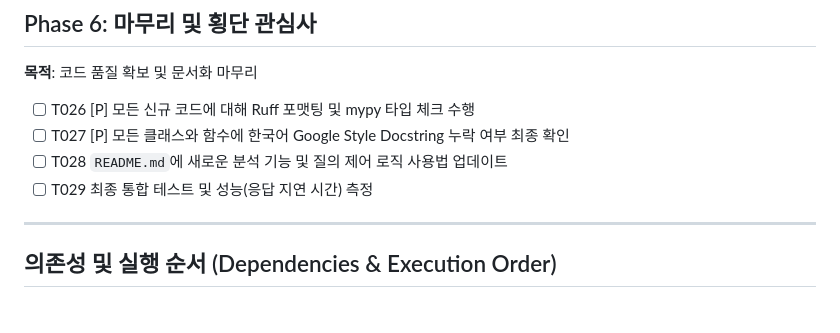
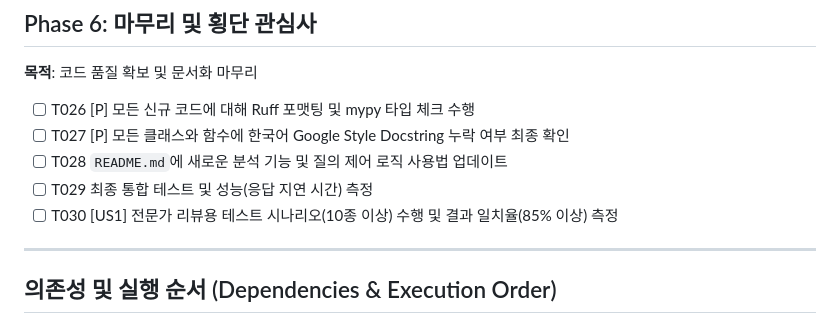
Before and after one commit to beyondVS/idea-to-real-speckit, a Markdown page: specs/002-root-cause-derivation/tasks.md, the part around the change. Drawn GitHub-style.

```diff
--- a/specs/002-root-cause-derivation/tasks.md
+++ b/specs/002-root-cause-derivation/tasks.md
@@ -114,6 +114,7 @@
 - [ ] T027 [P] 모든 클래스와 함수에 한국어 Google Style Docstring 누락 여부 최종 확인
 - [ ] T028 `README.md`에 새로운 분석 기능 및 질의 제어 로직 사용법 업데이트
 - [ ] T029 최종 통합 테스트 및 성능(응답 지연 시간) 측정
+- [ ] T030 [US1] 전문가 리뷰용 테스트 시나리오(10종 이상) 수행 및 결과 일치율(85% 이상) 측정
 
 ---
 
```
Also changed, not shown: specs/002-root-cause-derivation/spec.md (+2 -1 lines).
